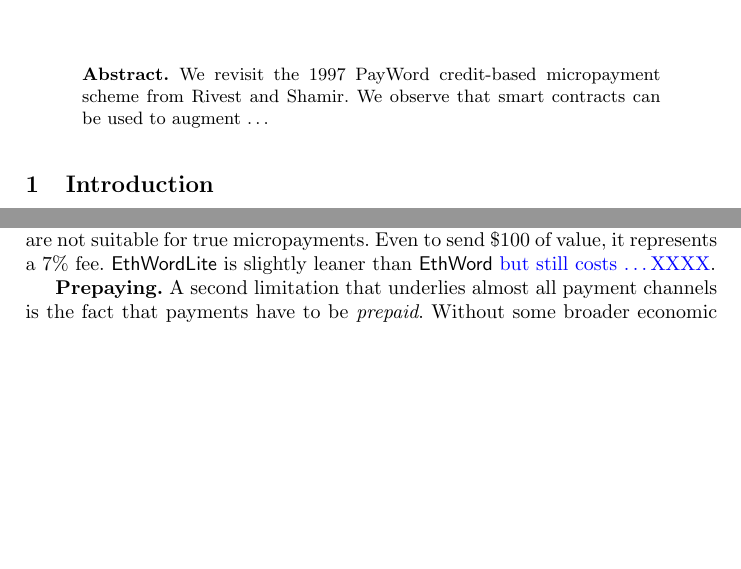
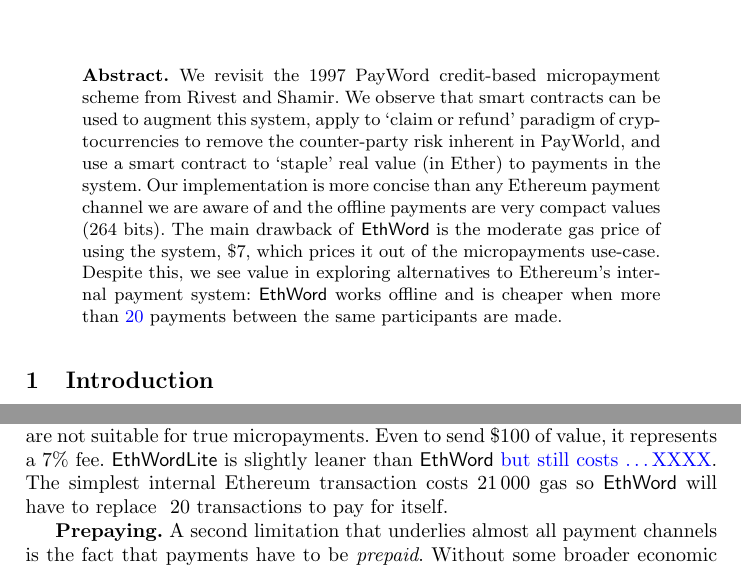
Before and after one commit to nitin342/2017-EthWords, a LaTeX paper (LaTeX/v3/main.tex, which reads LaTeX/v3/sections/abstract.tex, LaTeX/v3/sections/body.tex): two parts of pages 1 and 7 of 12, joined at a grey line, cut so that both start at the same text, the shorter picture padded with empty space. Compiled offline with pdfLaTeX.

Commit message:
final draft for a while

```diff
--- a/LaTeX/v3/sections/abstract.tex
+++ b/LaTeX/v3/sections/abstract.tex
@@ -2,10 +2,6 @@
 
 \begin{abstract}
 
-We revisit the 1997 PayWord credit-based micropayment scheme from Rivest and Shamir. We observe that smart contracts can be used to augment \ldots
-
-%Every blockchain transaction is verified and stored on the network nodes which maintain this decentralized system. For that, such systems sooner than later are expected to face storage scalability issues which may ultimately turn them into data center-based centralized ones. Additionally, the adoption of blockchain payments for everyday purchases is not widely convenient yet. Mainly, because a transaction requires a substantial amount of time to get confirmed on the blockchain so that a merchant is confident to get credited for the consumed goods. Accordingly, there is a strong direction to come up with cryptocurrency payment mechanisms that enable offchain irrefutable transactions which can be aggregated to fewer onchain committed ones. In this work, we propose an Ethereum-based smart contract named \EthWords which mediates the process of conducting offchain and completely offline micropayments between two distrustful parties. More precisely, using PayWord hash chains, two parties engage in an \EthWords smart contract which locks the exhaustion of a given chain to only one of those parties, thus enabling only such party to verify micropayments offline, and finally successfully commit aggregated transactions onchain. While other proposals allow more than two parties to get credited from one account, a continuous online monitoring of the blockchain is required in order to catch dishonest parties. However, in \EthWords, no blockchain monitoring is required as a contract credits only one account.
+We revisit the 1997 PayWord credit-based micropayment scheme from Rivest and Shamir. We observe that smart contracts can be used to augment this system, apply to `claim or refund' paradigm of cryptocurrencies to remove the counter-party risk inherent in PayWorld, and use a smart contract to `staple' real value (in Ether) to payments in the system. Our implementation is more concise than any Ethereum payment channel we are aware of and the offline payments are very compact values (264 bits). The main drawback of \ew is the moderate gas price of using the system, \$7, which prices it out of the micropayments use-case. Despite this, we see value in exploring alternatives to Ethereum's internal payment system: \ew works offline and is cheaper when more than \textblue{20} payments between the same participants are made.
 
 \end{abstract}
-
-%Cryptocurrency; Bitcoin; Blockchain; Ethereum; Smart Contracts; Payment Channels
--- a/LaTeX/v3/sections/body.tex
+++ b/LaTeX/v3/sections/body.tex
@@ -122,7 +122,7 @@
 
 \section{Discussion}
 
-\textbf{Micropayments.} With a total gas cost (to construct, open, and claim within a contract) of \$7 or more, \ew (or other Ethereum-based payment networks) are not suitable for true micropayments. Even to send \$100 of value, it represents a 7\% fee. \eww is slightly leaner than \ew \textblue{but still costs \ldots XXXX}.
+\textbf{Micropayments.} With a total gas cost (to construct, open, and claim within a contract) of \$7 or more, \ew (or other Ethereum-based payment networks) are not suitable for true micropayments. Even to send \$100 of value, it represents a 7\% fee. \eww is slightly leaner than \ew \textblue{but still costs \ldots XXXX}. The simplest internal Ethereum transaction costs 21\,000 gas so \ew will have to replace ~20 transactions to pay for itself.
 
 \textbf{Prepaying.} A second limitation that underlies almost all payment channels is the fact that payments have to be \textit{prepaid}. Without some broader economic infrastructure, a payment channel or network is similar to using prepaid cards, something most customers choose to do with fiat currencies unless if they are  compensated (generally, customers pay for credit; preloading a card or account is giving the merchant credit which they should also pay for\footnote{For example, a \$50 Apple Store prepaid card might sell for \$40 or using a preloaded Starbucks app might result in rewards that can be redeemed for future purchases.}). If Alice were to pay all her bills for a single year using \ew (or other payment channel), she would have to have enough Ether for an entire year on the first day of the year. More many people, this would be a cash flow issue.
 
```
Also changed, not shown: LaTeX/v3/main.pdf, 4 other files.
